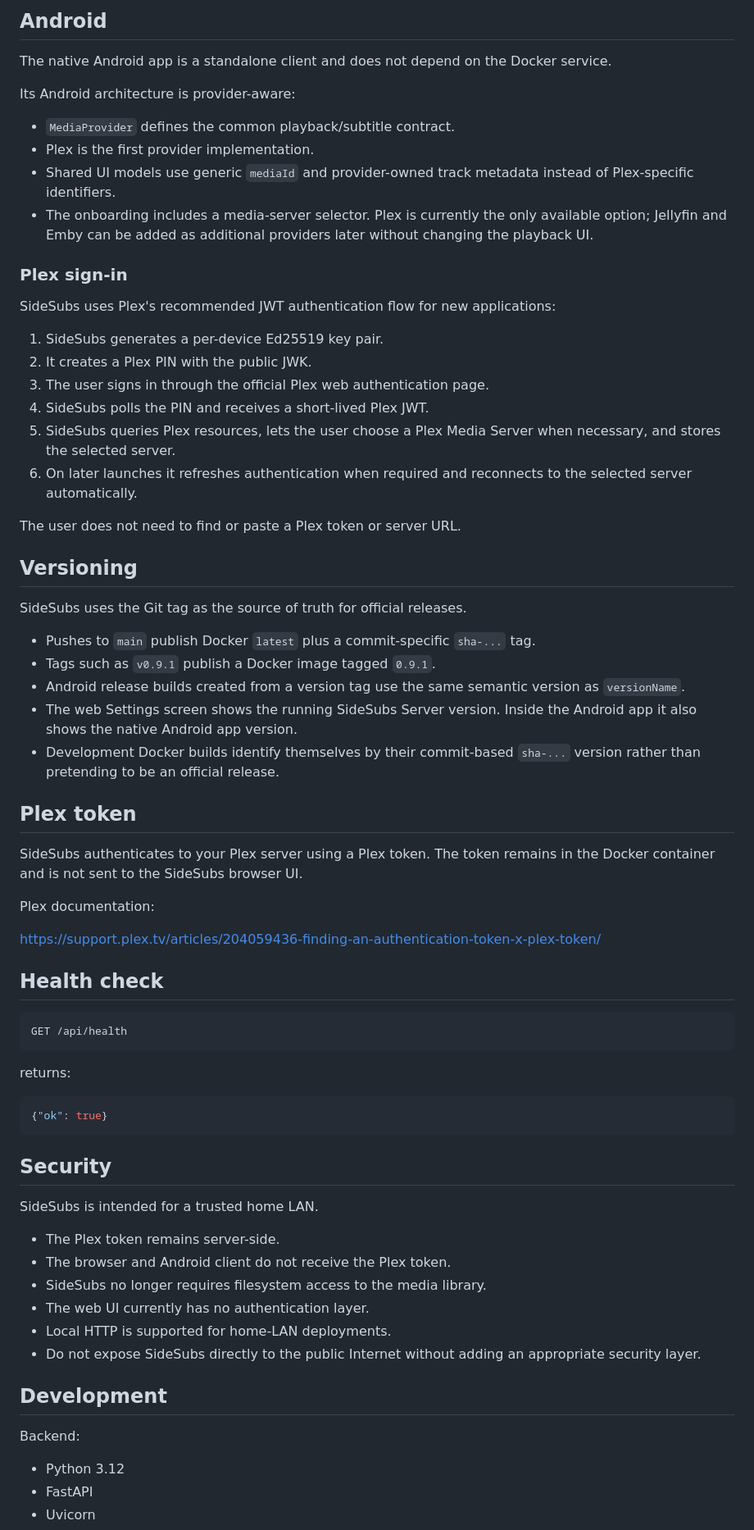
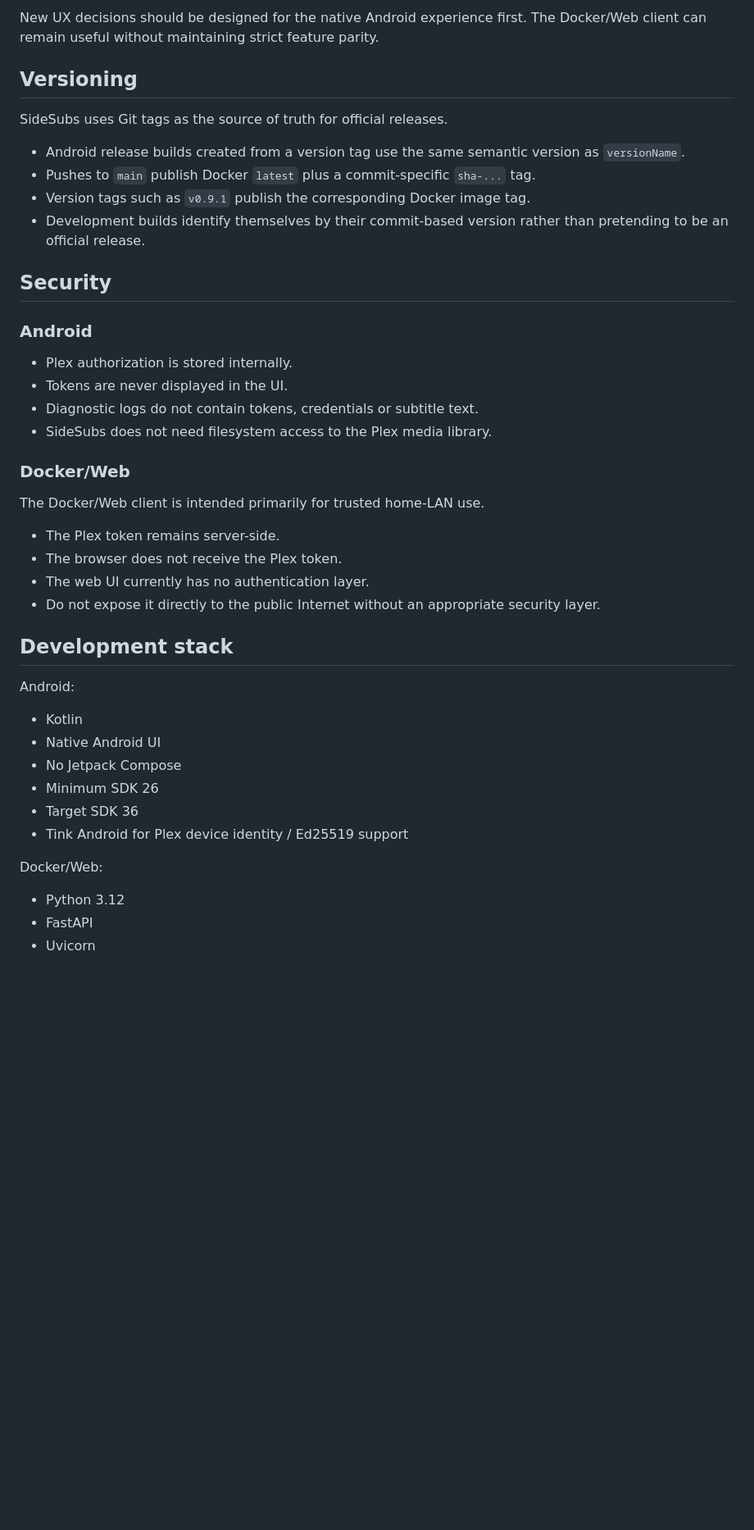
Before and after one commit to soyxan/sidesubs, a Markdown page: README.md, the part around one of its changes. Shown at 82% size. Rendered like a GitHub page; blank space fills up the shorter version.

````diff
--- a/README.md
+++ b/README.md
@@ -156,72 +217,44 @@ In **Cinema mode**, the interface is optimized for landscape viewing. The status
-## Android
-
-The native Android app is a standalone client and does not depend on the Docker service.
-
-Its Android architecture is provider-aware:
-
-- `MediaProvider` defines the common playback/subtitle contract.
-- Plex is the first provider implementation.
-- Shared UI models use generic `mediaId` and provider-owned track metadata instead of Plex-specific identifiers.
-- The onboarding includes a media-server selector. Plex is currently the only available option; Jellyfin and Emby can be added as additional providers later without changing the playback UI.
-
-### Plex sign-in
-
-SideSubs uses Plex's recommended JWT authentication flow for new applications:
-
-1. SideSubs generates a per-device Ed25519 key pair.
-2. It creates a Plex PIN with the public JWK.
-3. The user signs in through the official Plex web authentication page.
-4. SideSubs polls the PIN and receives a short-lived Plex JWT.
-5. SideSubs queries Plex resources, lets the user choose a Plex Media Server when necessary, and stores the selected server.
-6. On later launches it refreshes authentication when required and reconnects to the selected server automatically.
-
-The user does not need to find or paste a Plex token or server URL.
-
+New UX decisions should be designed for the native Android experience first. The Docker/Web client can remain useful without maintaining strict feature parity.
 
 ## Versioning
 
-SideSubs uses the Git tag as the source of truth for official releases.
+SideSubs uses Git tags as the source of truth for official releases.
 
+- Android release builds created from a version tag use the same semantic version as `versionName`.
 - Pushes to `main` publish Docker `latest` plus a commit-specific `sha-...` tag.
-- Tags such as `v0.9.1` publish a Docker image tagged `0.9.1`.
-- Android release builds created from a version tag use the same semantic version as `versionName`.
-- The web Settings screen shows the running SideSubs Server version. Inside the Android app it also shows the native Android app version.
-- Development Docker builds identify themselves by their commit-based `sha-...` version rather than pretending to be an official release.
-
-## Plex token
-
-SideSubs authenticates to your Plex server using a Plex token. The token remains in the Docker container and is not sent to the SideSubs browser UI.
-
-Plex documentation:
-
-https://support.plex.tv/articles/204059436-finding-an-authentication-token-x-plex-token/
-
-## Health check
-
-```text
-GET /api/health
-```
-
-returns:
-
-```json
-{"ok": true}
-```
+- Version tags such as `v0.9.1` publish the corresponding Docker image tag.
+- Development builds identify themselves by their commit-based version rather than pretending to be an official release.
 
 ## Security
 
-SideSubs is intended for a trusted home LAN.
+### Android
+
+- Plex authorization is stored internally.
+- Tokens are never displayed in the UI.
+- Diagnostic logs do not contain tokens, credentials or subtitle text.
+- SideSubs does not need filesystem access to the Plex media library.
+
+### Docker/Web
+
+The Docker/Web client is intended primarily for trusted home-LAN use.
 
 - The Plex token remains server-side.
-- The browser and Android client do not receive the Plex token.
-- SideSubs no longer requires filesystem access to the media library.
+- The browser does not receive the Plex token.
 - The web UI currently has no authentication layer.
-- Local HTTP is supported for home-LAN deployments.
-- Do not expose SideSubs directly to the public Internet without adding an appropriate security layer.
+- Do not expose it directly to the public Internet without an appropriate security layer.
 
-## Development
+## Development stack
 
-Backend:
+Android:
+
+- Kotlin
+- Native Android UI
+- No Jetpack Compose
+- Minimum SDK 26
+- Target SDK 36
+- Tink Android for Plex device identity / Ed25519 support
+
+Docker/Web:
 
 - Python 3.12
 - FastAPI
````
Also changed, not shown: other parts of README.md (+142 -87 lines).
